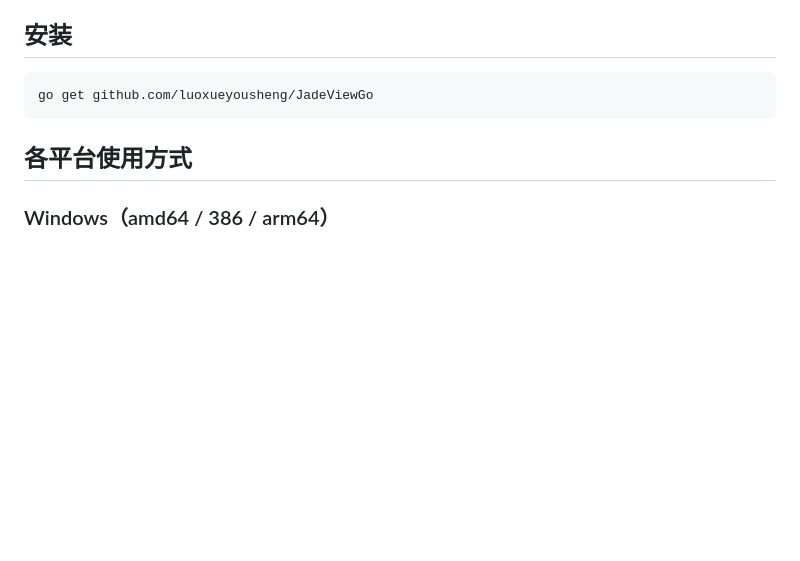
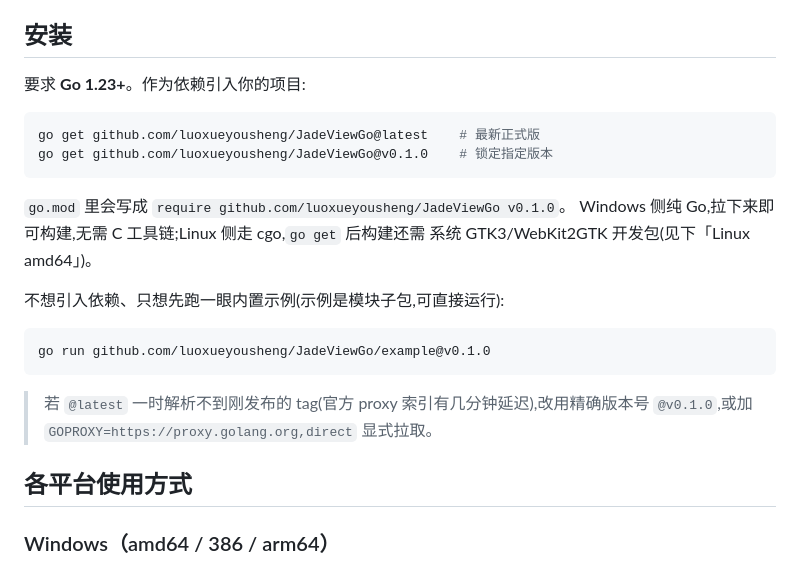
Before and after one commit to luoxueyousheng/JadeViewGo, a Markdown page: README.md, the part around the change. Drawn GitHub-style; blank space fills up the shorter version.

Commit message:
docs: add versioned go get / go run install instructions
Document `go get @latest|@v0.1.0`, direct `go run .../example@v0.1.0`, the
Go 1.23+ requirement, and the proxy-index-delay fallback.

````diff
--- a/README.md
+++ b/README.md
@@ -18,9 +18,25 @@
 
 ## 安装
 
+要求 **Go 1.23+**。作为依赖引入你的项目:
+
 ```bash
-go get github.com/luoxueyousheng/JadeViewGo
+go get github.com/luoxueyousheng/JadeViewGo@latest    # 最新正式版
+go get github.com/luoxueyousheng/JadeViewGo@v0.1.0    # 锁定指定版本
 ```
+
+`go.mod` 里会写成 `require github.com/luoxueyousheng/JadeViewGo v0.1.0`。
+Windows 侧纯 Go,拉下来即可构建,无需 C 工具链;Linux 侧走 cgo,`go get` 后构建还需
+系统 GTK3/WebKit2GTK 开发包(见下「Linux amd64」)。
+
+不想引入依赖、只想先跑一眼内置示例(示例是模块子包,可直接运行):
+
+```bash
+go run github.com/luoxueyousheng/JadeViewGo/example@v0.1.0
+```
+
+> 若 `@latest` 一时解析不到刚发布的 tag(官方 proxy 索引有几分钟延迟),改用精确版本号
+> `@v0.1.0`,或加 `GOPROXY=https://proxy.golang.org,direct` 显式拉取。
 
 ## 各平台使用方式
 
````
